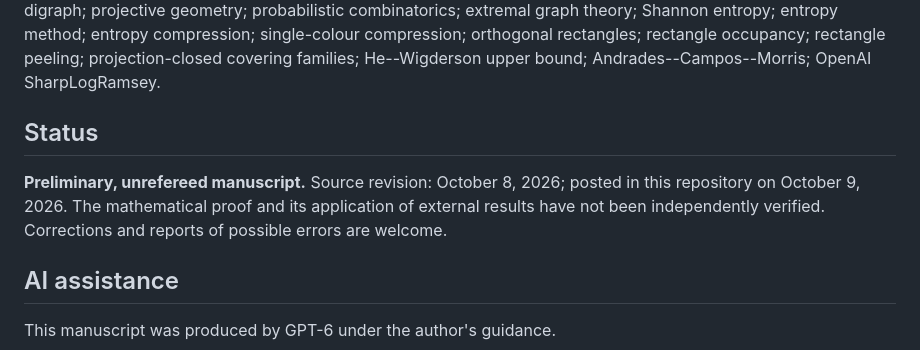
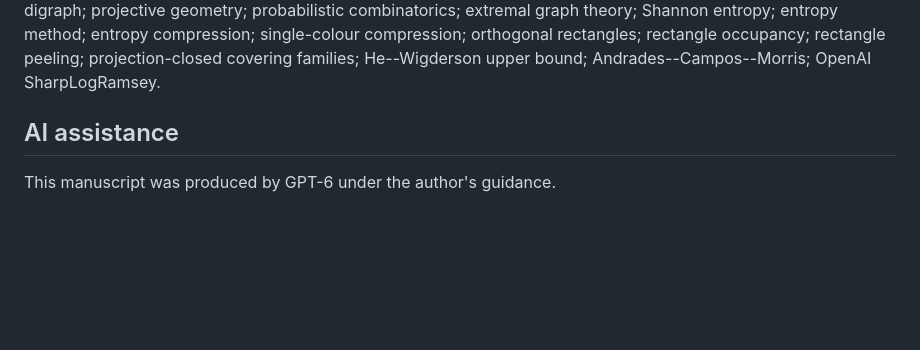
Before and after one commit to Lanchao-Wang/lanchao-wang.github.io, a Markdown page: drafts/mixed-off-diagonal-ramsey-20261009/README.md, the part around one of its changes. Drawn GitHub-style; blank space fills up the shorter version.

```diff
--- a/drafts/mixed-off-diagonal-ramsey-20261009/README.md
+++ b/drafts/mixed-off-diagonal-ramsey-20261009/README.md
@@ -120,13 +118,6 @@ rectangle peeling; projection-closed covering families;
 He--Wigderson upper bound; Andrades--Campos--Morris;
 OpenAI SharpLogRamsey.
 
-## Status
-
-**Preliminary, unrefereed manuscript.** Source revision: October 8, 2026;
-posted in this repository on October 9, 2026.
-The mathematical proof and its application of external results have
-not been independently verified. Corrections and reports of
-possible errors are welcome.
 
 ## AI assistance
 
```
Also changed, not shown: other parts of drafts/mixed-off-diagonal-ramsey-20261009/README.md (+0 -2 lines).
